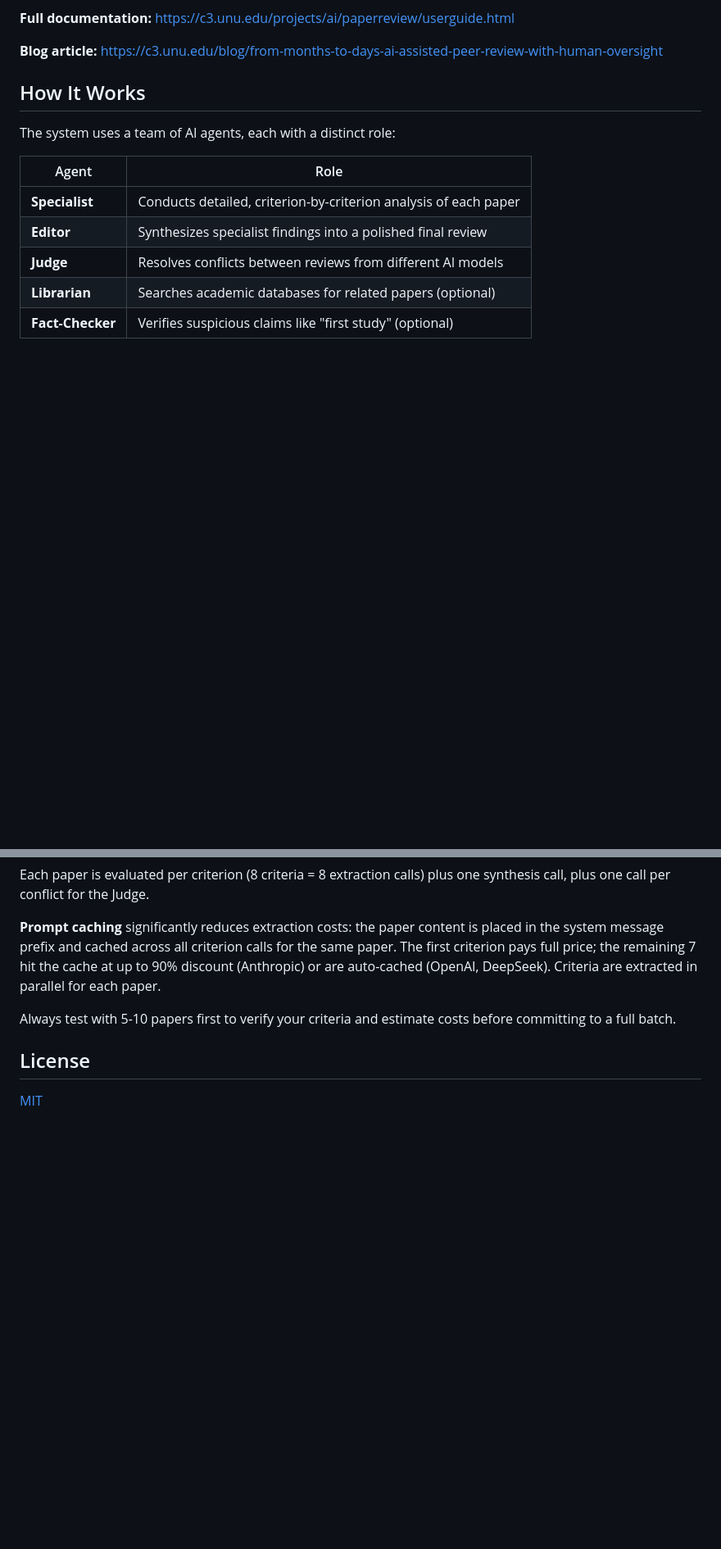
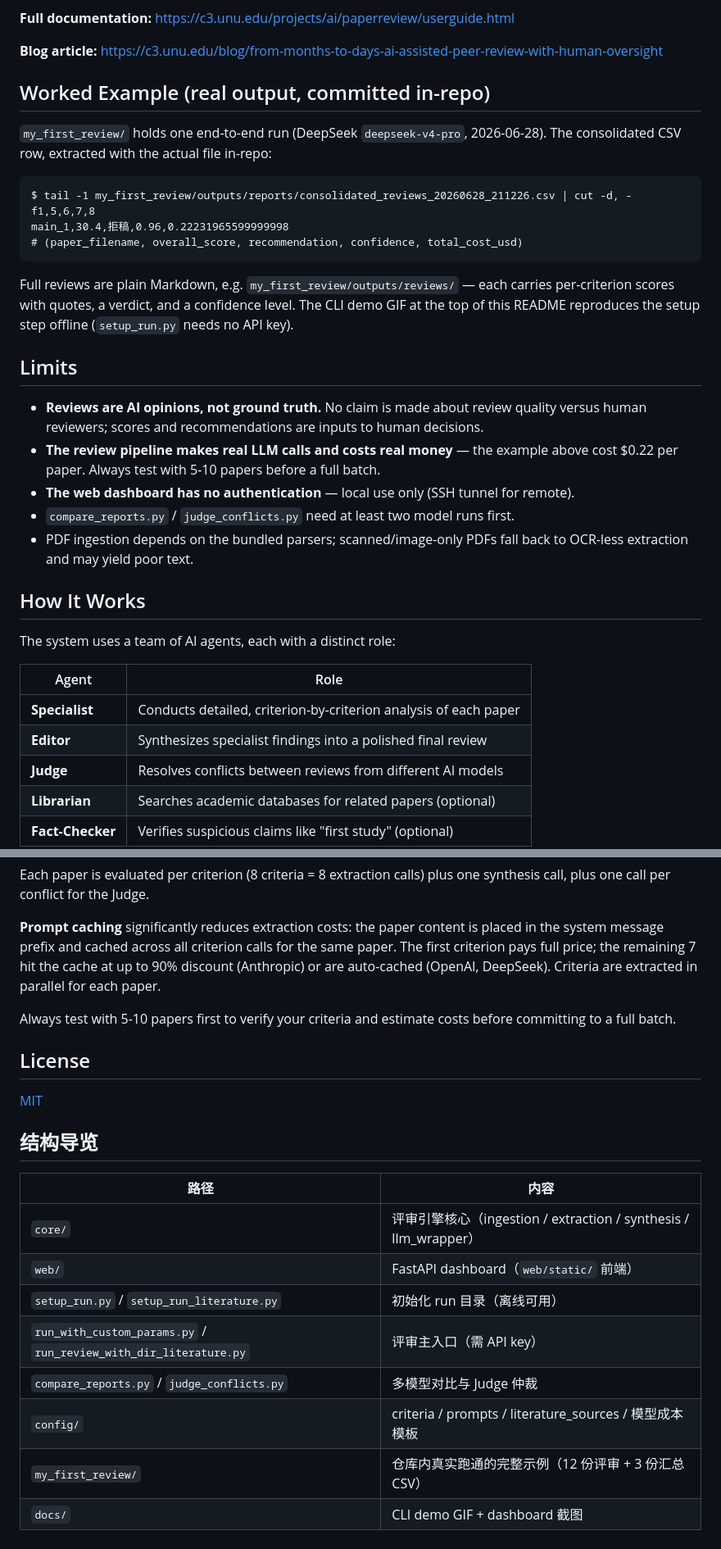
Before and after one commit to aidless/reviewer-sim, a Markdown page: README.md, 2 parts joined by grey strips. Shown: that part at 82% size. GitHub-like rendering; blank space fills up the shorter version.

Commit message:
docs: reach flagship anchor — 2026-11-09 audit pass 2

````diff
--- a/README.md
+++ b/README.md
@@ -18,6 +22,32 @@ A domain-agnostic, multi-agent LLM system for structured academic paper review.
 **Full documentation:** https://c3.unu.edu/projects/ai/paperreview/userguide.html
 
 **Blog article:** https://c3.unu.edu/blog/from-months-to-days-ai-assisted-peer-review-with-human-oversight
+
+## Worked Example (real output, committed in-repo)
+
+`my_first_review/` holds one end-to-end run (DeepSeek `deepseek-v4-pro`, 2026-06-28).
+The consolidated CSV row, extracted with the actual file in-repo:
+
+```
+$ tail -1 my_first_review/outputs/reports/consolidated_reviews_20260628_211226.csv | cut -d, -f1,5,6,7,8
+main_1,30.4,拒稿,0.96,0.22231965599999998
+# (paper_filename, overall_score, recommendation, confidence, total_cost_usd)
+```
+
+Full reviews are plain Markdown, e.g. `my_first_review/outputs/reviews/` — each carries
+per-criterion scores with quotes, a verdict, and a confidence level. The CLI demo GIF at
+the top of this README reproduces the setup step offline (`setup_run.py` needs no API key).
+
+## Limits
+
+- **Reviews are AI opinions, not ground truth.** No claim is made about review quality
+  versus human reviewers; scores and recommendations are inputs to human decisions.
+- **The review pipeline makes real LLM calls and costs real money** — the example above
+  cost $0.22 per paper. Always test with 5-10 papers before a full batch.
+- **The web dashboard has no authentication** — local use only (SSH tunnel for remote).
+- `compare_reports.py` / `judge_conflicts.py` need at least two model runs first.
+- PDF ingestion depends on the bundled parsers; scanned/image-only PDFs fall back to
+  OCR-less extraction and may yield poor text.
 
 ## How It Works
 
@@ -318,3 +348,16 @@ Always test with 5-10 papers first to verify your criteria and estimate costs be
 ## License
 
 [MIT](LICENSE)
+
+## 结构导览
+
+| 路径 | 内容 |
+|------|------|
+| `core/` | 评审引擎核心（ingestion / extraction / synthesis / llm_wrapper） |
+| `web/` | FastAPI dashboard（`web/static/` 前端） |
+| `setup_run.py` / `setup_run_literature.py` | 初始化 run 目录（离线可用） |
+| `run_with_custom_params.py` / `run_review_with_dir_literature.py` | 评审主入口（需 API key） |
+| `compare_reports.py` / `judge_conflicts.py` | 多模型对比与 Judge 仲裁 |
+| `config/` | criteria / prompts / literature_sources / 模型成本模板 |
+| `my_first_review/` | 仓库内真实跑通的完整示例（12 份评审 + 3 份汇总 CSV） |
+| `docs/` | CLI demo GIF + dashboard 截图 |
````
Also changed, not shown: other parts of README.md (+4 -0 lines), docs/dashboard.png (added), docs/demo.gif (added).
